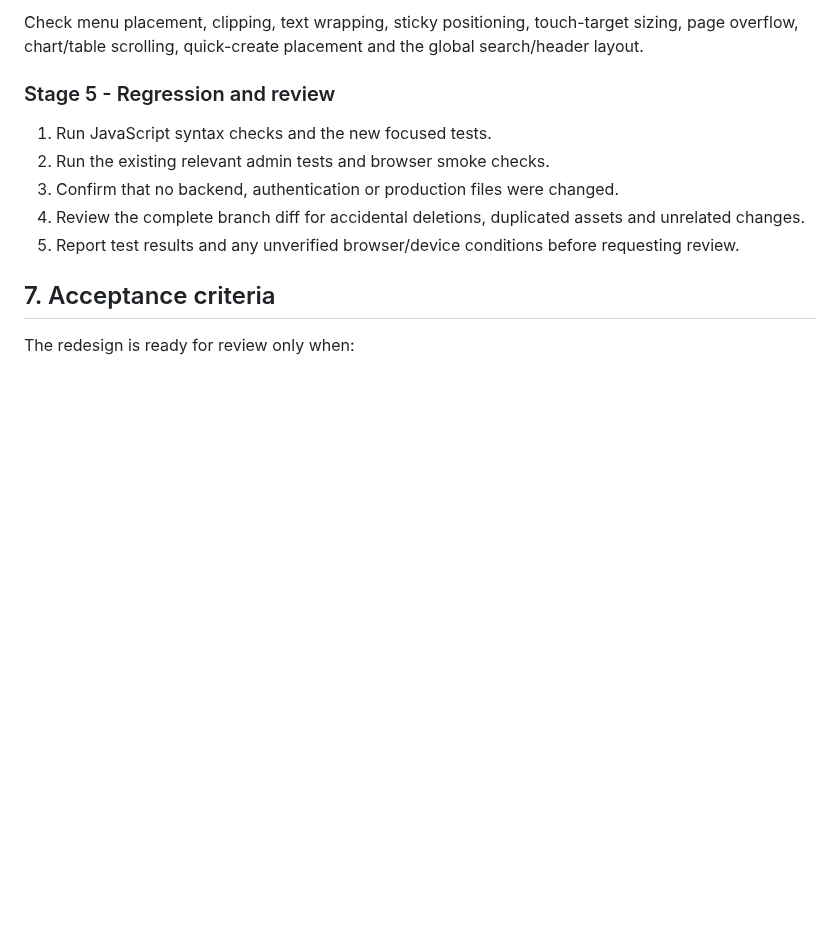
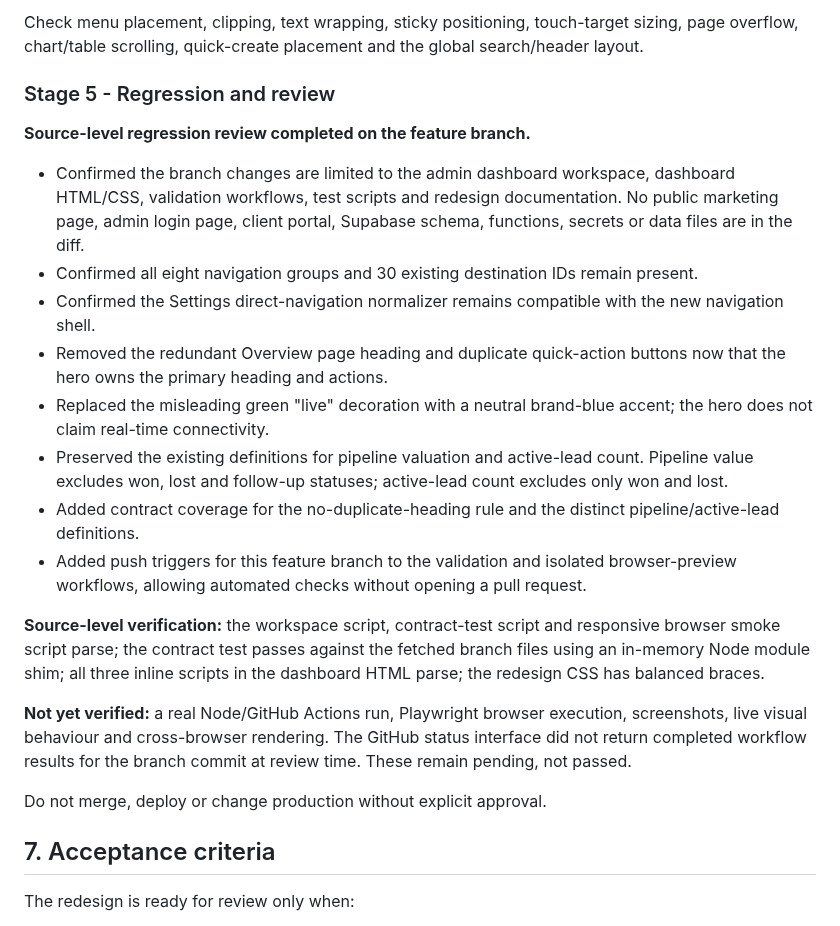
Before and after one commit to NtandoSway7929/SWA, a Markdown page: docs/admin-dashboard-redesign-implementation-plan.md, the part around the change. GitHub-like rendering; blank space fills up the shorter version.

Commit message:
docs: record dashboard regression review

```diff
--- a/docs/admin-dashboard-redesign-implementation-plan.md
+++ b/docs/admin-dashboard-redesign-implementation-plan.md
@@ -167,11 +167,22 @@ Check menu placement, clipping, text wrapping, sticky positioning, touch-target
 
 ### Stage 5 - Regression and review
 
-1. Run JavaScript syntax checks and the new focused tests.
-2. Run the existing relevant admin tests and browser smoke checks.
-3. Confirm that no backend, authentication or production files were changed.
-4. Review the complete branch diff for accidental deletions, duplicated assets and unrelated changes.
-5. Report test results and any unverified browser/device conditions before requesting review.
+**Source-level regression review completed on the feature branch.**
+
+- Confirmed the branch changes are limited to the admin dashboard workspace, dashboard HTML/CSS, validation workflows, test scripts and redesign documentation. No public marketing page, admin login page, client portal, Supabase schema, functions, secrets or data files are in the diff.
+- Confirmed all eight navigation groups and 30 existing destination IDs remain present.
+- Confirmed the Settings direct-navigation normalizer remains compatible with the new navigation shell.
+- Removed the redundant Overview page heading and duplicate quick-action buttons now that the hero owns the primary heading and actions.
+- Replaced the misleading green "live" decoration with a neutral brand-blue accent; the hero does not claim real-time connectivity.
+- Preserved the existing definitions for pipeline valuation and active-lead count. Pipeline value excludes won, lost and follow-up statuses; active-lead count excludes only won and lost.
+- Added contract coverage for the no-duplicate-heading rule and the distinct pipeline/active-lead definitions.
+- Added push triggers for this feature branch to the validation and isolated browser-preview workflows, allowing automated checks without opening a pull request.
+
+**Source-level verification:** the workspace script, contract-test script and responsive browser smoke script parse; the contract test passes against the fetched branch files using an in-memory Node module shim; all three inline scripts in the dashboard HTML parse; the redesign CSS has balanced braces.
+
+**Not yet verified:** a real Node/GitHub Actions run, Playwright browser execution, screenshots, live visual behaviour and cross-browser rendering. The GitHub status interface did not return completed workflow results for the branch commit at review time. These remain pending, not passed.
+
+Do not merge, deploy or change production without explicit approval.
 
 ## 7. Acceptance criteria
 
```
